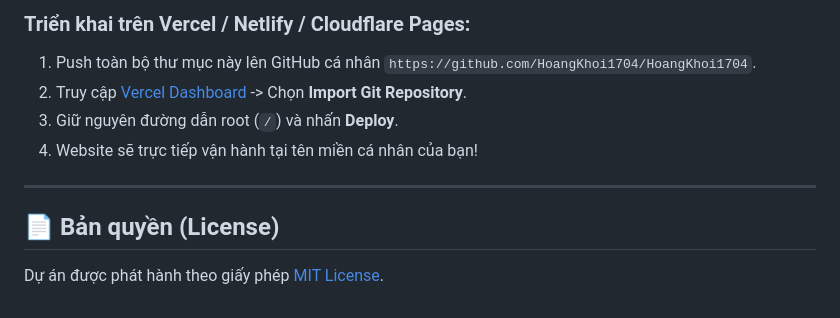
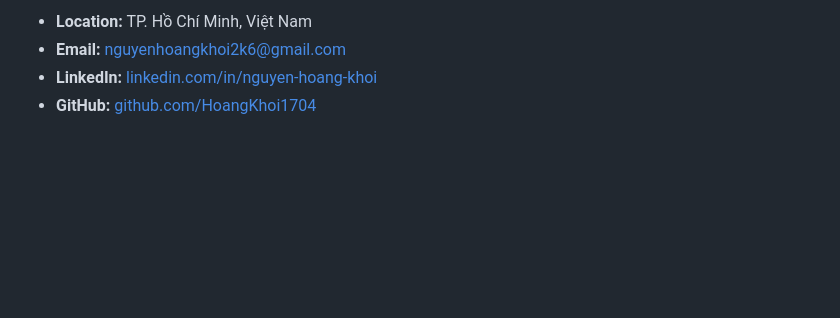
Before and after one commit to HoangKhoi1704/HoangKhoi1704, a Markdown page: README.md, the part around one of its changes. Rendered like a GitHub page; blank space fills up the shorter version.

```diff
--- a/README.md
+++ b/README.md
@@ -72,11 +67,5 @@ d:/Khoi/HoangKhoi1704/
 
-### Triển khai trên Vercel / Netlify / Cloudflare Pages:
-1. Push toàn bộ thư mục này lên GitHub cá nhân `https://github.com/HoangKhoi1704/HoangKhoi1704`.
-2. Truy cập [Vercel Dashboard](https://vercel.com/) -> Chọn **Import Git Repository**.
-3. Giữ nguyên đường dẫn root (`/`) và nhấn **Deploy**.
-4. Website sẽ trực tiếp vận hành tại tên miền cá nhân của bạn!
-
----
-
-## 📄 Bản quyền (License)
-Dự án được phát hành theo giấy phép [MIT License](LICENSE).
+- **Location:** TP. Hồ Chí Minh, Việt Nam
+- **Email:** [nguyenhoangkhoi2k6@gmail.com](mailto:nguyenhoangkhoi2k6@gmail.com)
+- **LinkedIn:** [linkedin.com/in/nguyen-hoang-khoi](https://www.linkedin.com/in/nguy%E1%BB%85n-ho%C3%A0ng-kh%C3%B4i-05b227220/)
+- **GitHub:** [github.com/HoangKhoi1704](https://github.com/HoangKhoi1704)
```
Also changed, not shown: other parts of README.md (+39 -44 lines).
